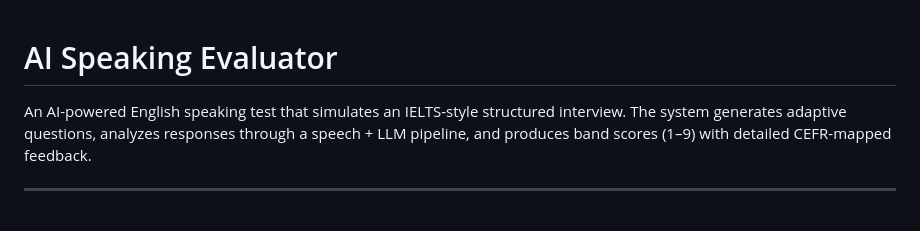
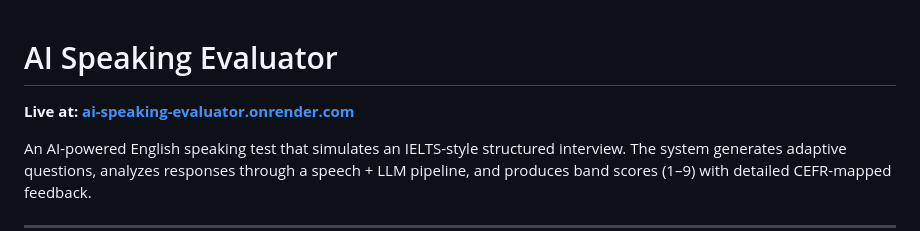
Before and after one commit to rfukuda06/ai-speaking-evaluator, a Markdown page: README.md, the part around the change. Rendered like a GitHub page; blank space fills up the shorter version.

Commit message:
live link added

```diff
--- a/README.md
+++ b/README.md
@@ -1,4 +1,6 @@
 # AI Speaking Evaluator
+
+**Live at: [ai-speaking-evaluator.onrender.com](https://ai-speaking-evaluator.onrender.com)**
 
 An AI-powered English speaking test that simulates an IELTS-style structured interview. The system generates adaptive questions, analyzes responses through a speech + LLM pipeline, and produces band scores (1–9) with detailed CEFR-mapped feedback.
 
```
